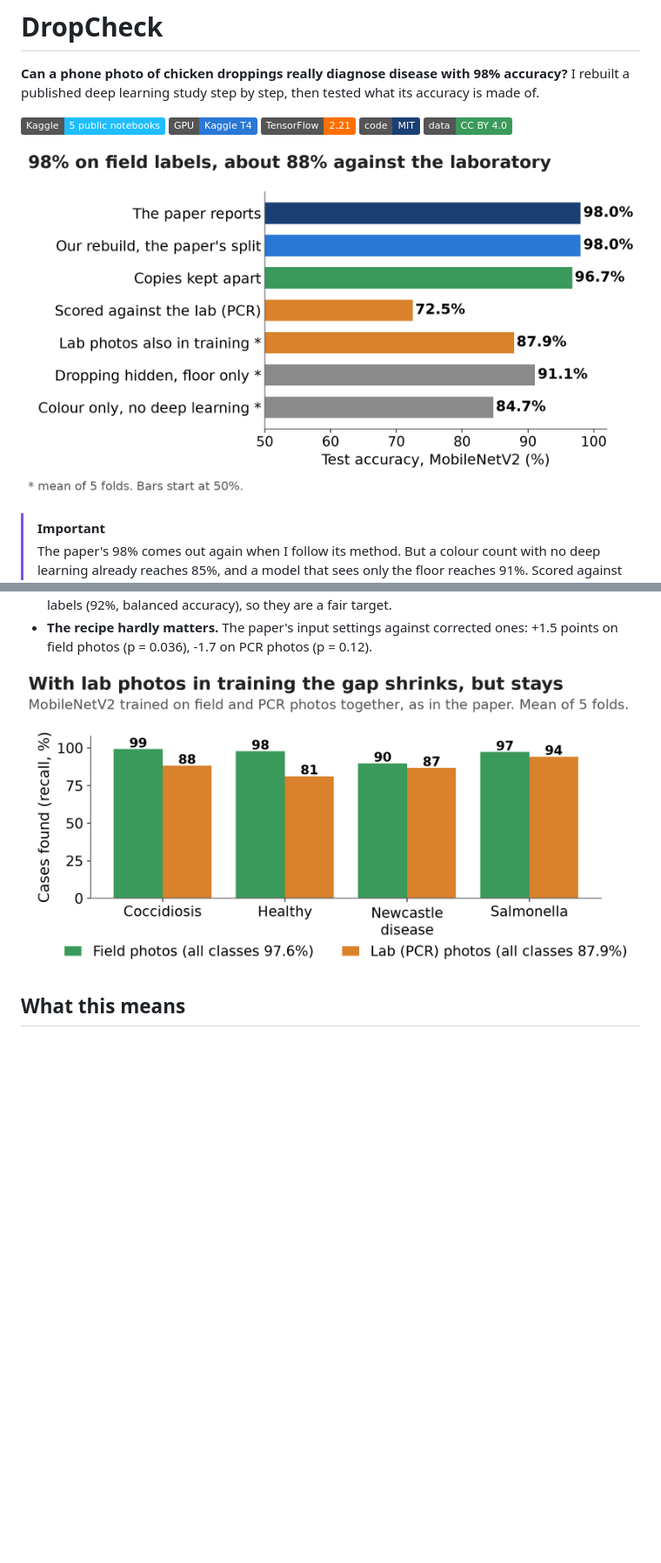
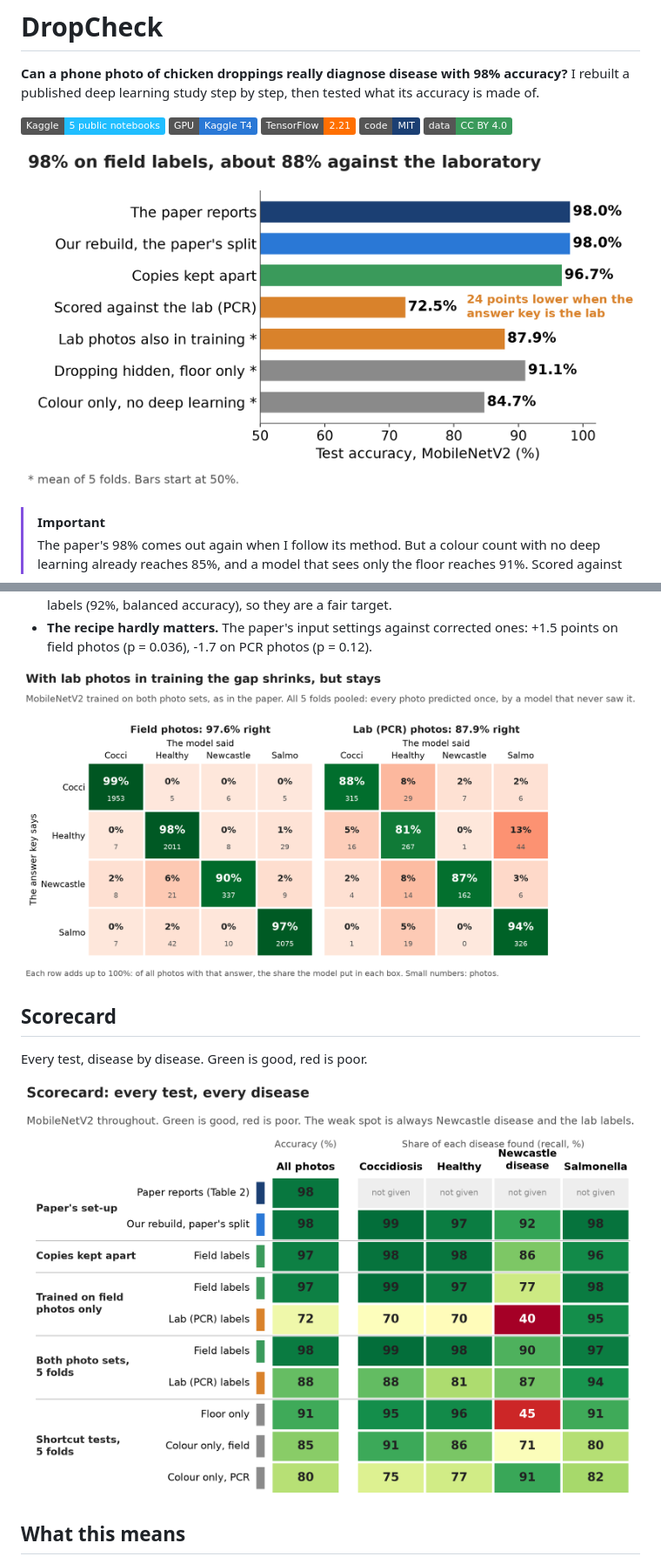
Before and after one commit to raihan-patwary/DropCheck, a Markdown page: README.md, 2 parts joined by grey strips. Shown at 87% size. Rendered like a GitHub page; pictures changed too: figures/per_class_second_run.png, figures/scorecard.png (added), figures/summary.png; badges without logos; blank space fills up the shorter version.

Commit message:
Richer figures: coloured confusion grids, scorecard, gap badges

```diff
--- a/README.md
+++ b/README.md
@@ -119,6 +119,12 @@ Accuracy in %, mean of 5 folds (95% interval in brackets). Balanced accuracy and
 
 ![Per class, second run](figures/per_class_second_run.png)
 
+## Scorecard
+
+Every test, disease by disease. Green is good, red is poor.
+
+![Scorecard](figures/scorecard.png)
+
 ## What this means
 
 1. The paper can be reproduced. The code was not the problem.
```
Also changed, not shown: figures/field_vs_pcr.png, figures/second_run.png, 1 other file.
